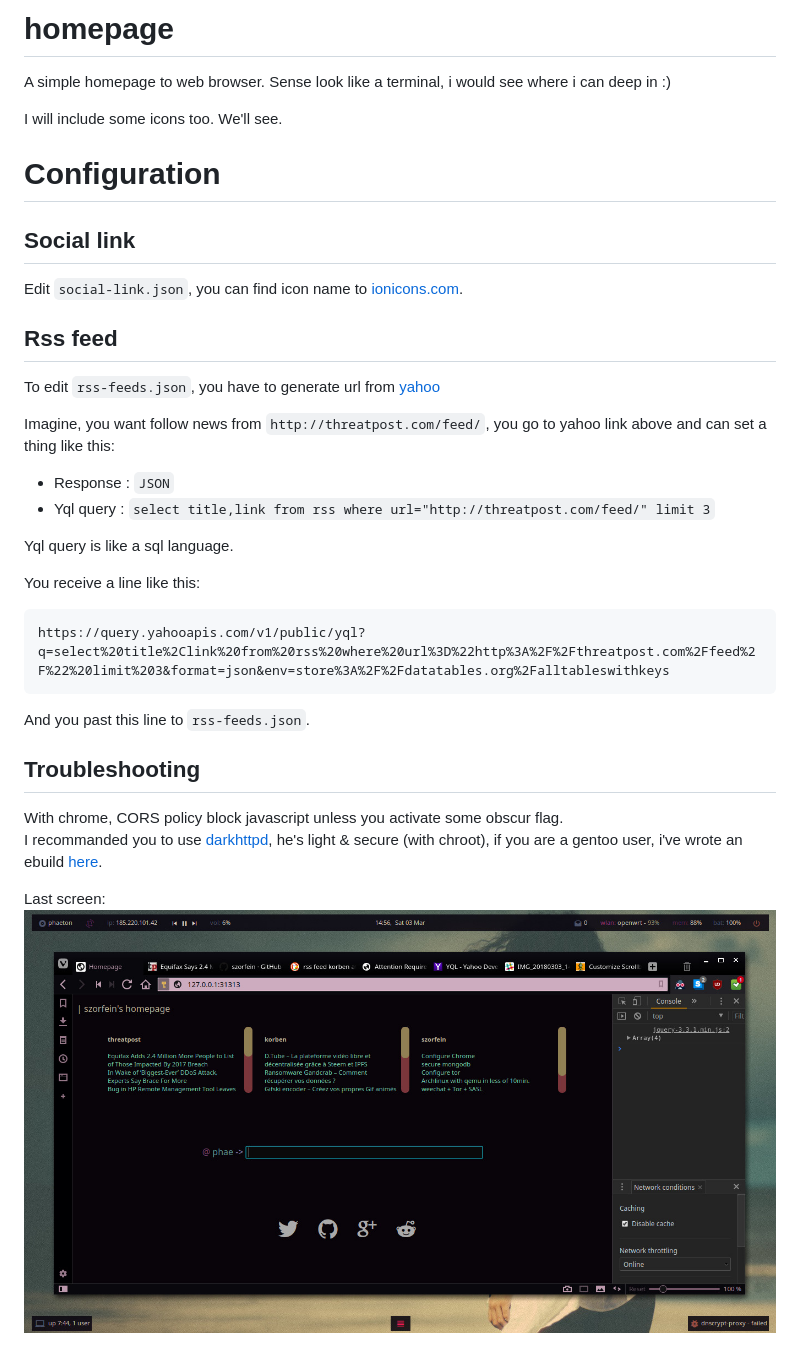
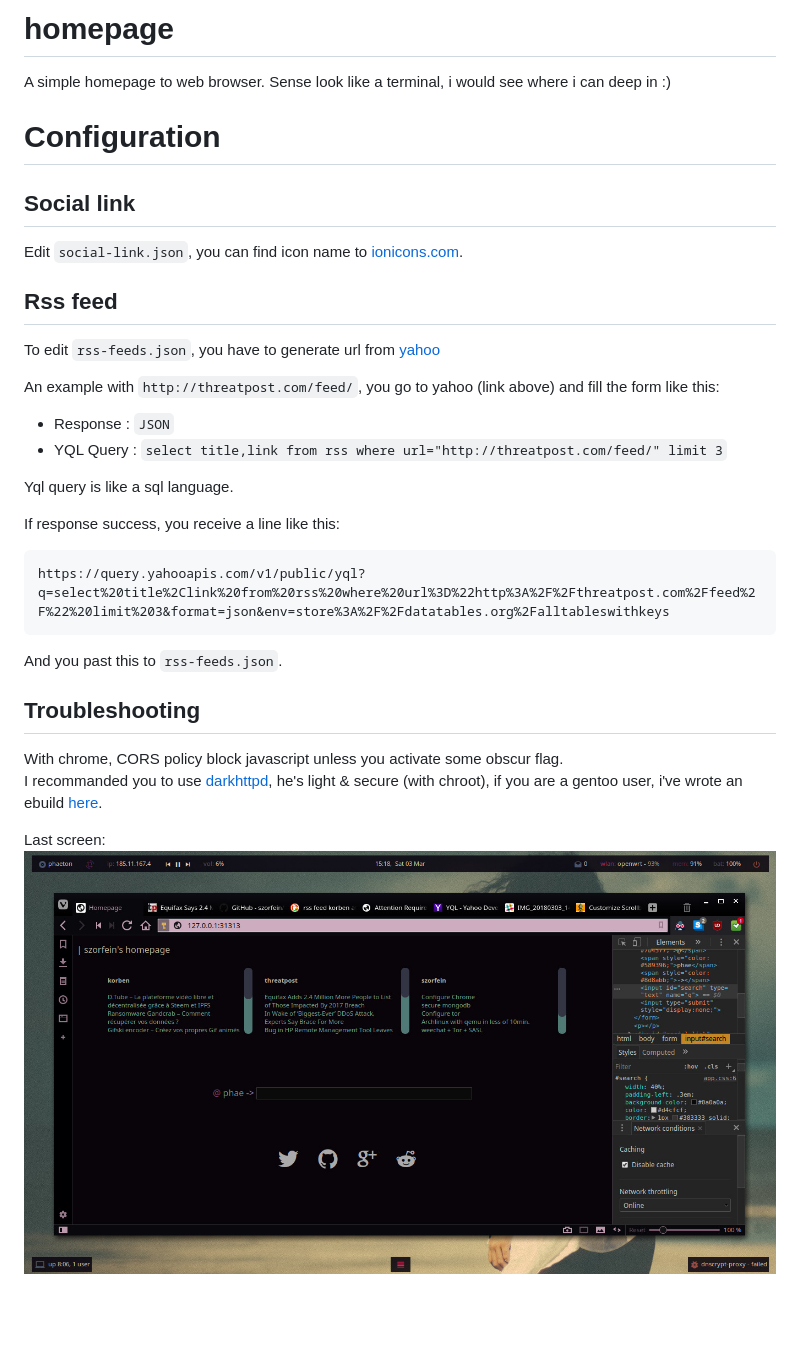
Before and after one commit to szorfein/homepage, a Markdown page: README.md, the part around the change. Rendered like a GitHub page; pictures changed too: preview.jpg; blank space fills up the shorter version.

````diff
--- a/README.md
+++ b/README.md
@@ -2,8 +2,6 @@
 
 A simple homepage to web browser. Sense look like a terminal,
 i would see where i can deep in :)
-
-I will include some icons too. We'll see.
 
 # Configuration
 
@@ -15,18 +13,20 @@ Edit `social-link.json`, you can find icon name to [ionicons.com](http://ionicon
 
 To edit `rss-feeds.json`, you have to generate url from [yahoo](https://developer.yahoo.com/yql/?dataTypeRadios=JSON)
 
-Imagine, you want follow news from `http://threatpost.com/feed/`, you go to yahoo link above and can set a thing like this:
+An example with `http://threatpost.com/feed/`, you go to yahoo (link above) and fill the form like this:
 
 + Response : `JSON`
-+ Yql query : `select title,link from rss where url="http://threatpost.com/feed/" limit 3`
++ YQL Query : `select title,link from rss where url="http://threatpost.com/feed/" limit 3`
 
 Yql query is like a sql language.
 
-You receive a line like this:
+If response success, you receive a line like this:
+
 ```
 https://query.yahooapis.com/v1/public/yql?q=select%20title%2Clink%20from%20rss%20where%20url%3D%22http%3A%2F%2Fthreatpost.com%2Ffeed%2F%22%20limit%203&format=json&env=store%3A%2F%2Fdatatables.org%2Falltableswithkeys
 ```
-And you past this line to `rss-feeds.json`.
+
+And you past this to `rss-feeds.json`.
 
 ## Troubleshooting
 
````
Also changed, not shown: 1 other file.
